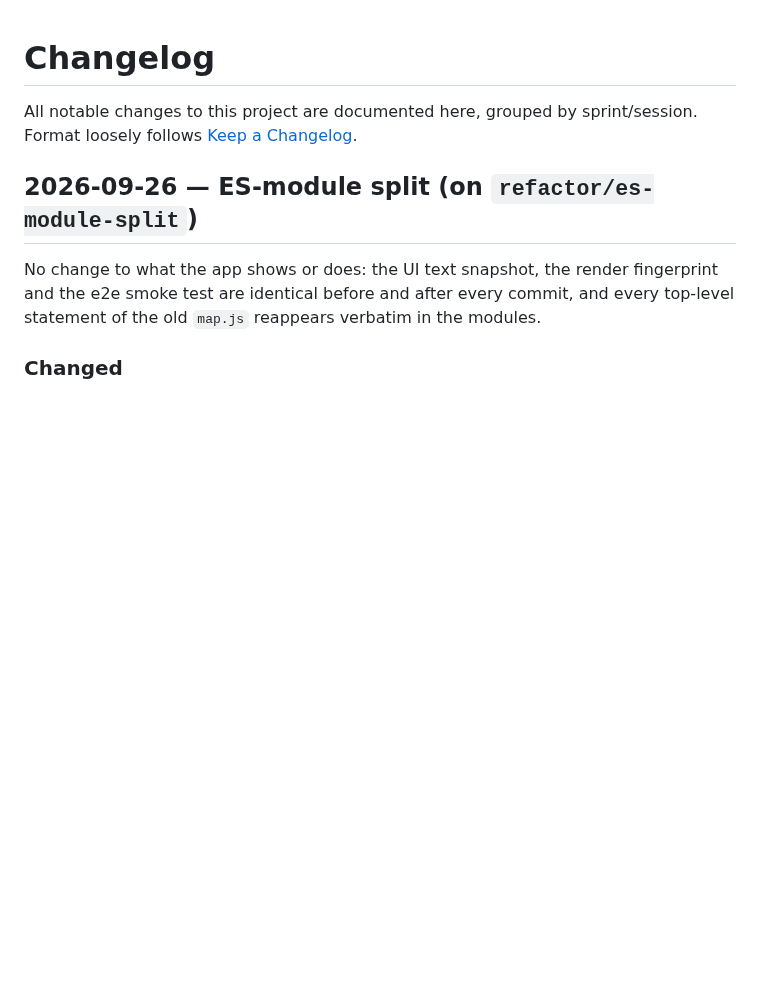
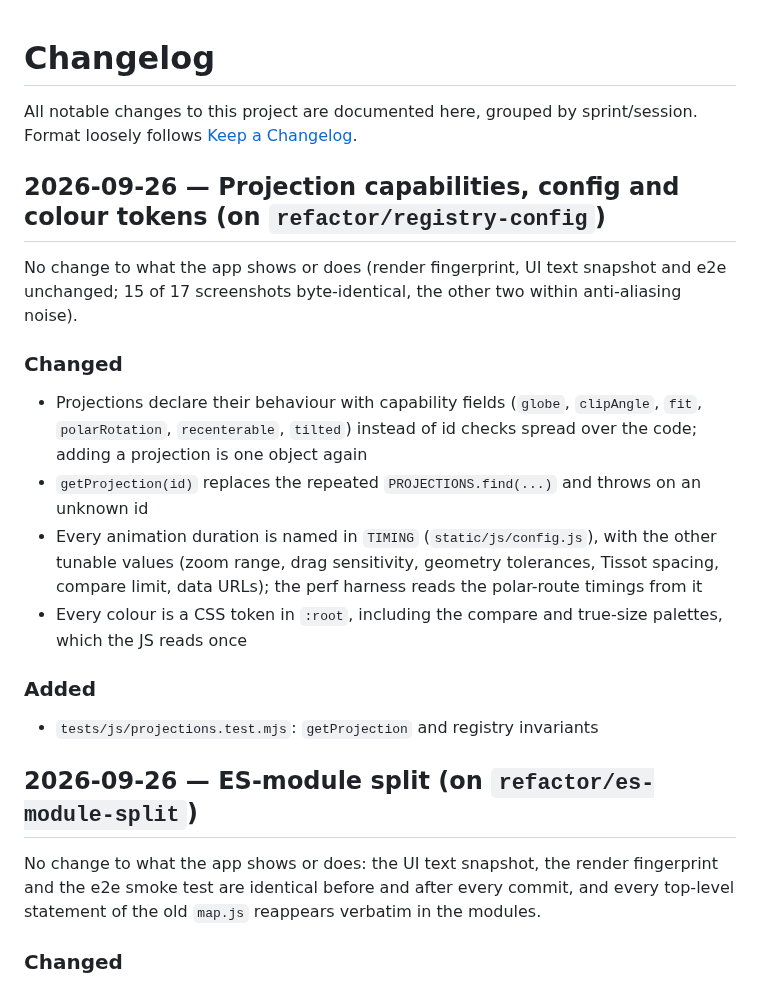
Before and after one commit to Binardino/map_projektor_universal_converter, a Markdown page: CHANGELOG.md, the part around the change. Rendered like a GitHub page; blank space fills up the shorter version.

Commit message:
docs: changelog entry for projection capabilities and config

```diff
--- a/CHANGELOG.md
+++ b/CHANGELOG.md
@@ -1,6 +1,19 @@
 # Changelog
 
 All notable changes to this project are documented here, grouped by sprint/session. Format loosely follows [Keep a Changelog](https://keepachangelog.com/).
+
+## 2026-09-26 — Projection capabilities, config and colour tokens (on `refactor/registry-config`)
+
+No change to what the app shows or does (render fingerprint, UI text snapshot and e2e unchanged; 15 of 17 screenshots byte-identical, the other two within anti-aliasing noise).
+
+### Changed
+- Projections declare their behaviour with capability fields (`globe`, `clipAngle`, `fit`, `polarRotation`, `recenterable`, `tilted`) instead of id checks spread over the code; adding a projection is one object again
+- `getProjection(id)` replaces the repeated `PROJECTIONS.find(...)` and throws on an unknown id
+- Every animation duration is named in `TIMING` (`static/js/config.js`), with the other tunable values (zoom range, drag sensitivity, geometry tolerances, Tissot spacing, compare limit, data URLs); the perf harness reads the polar-route timings from it
+- Every colour is a CSS token in `:root`, including the compare and true-size palettes, which the JS reads once
+
+### Added
+- `tests/js/projections.test.mjs`: `getProjection` and registry invariants
 
 ## 2026-09-26 — ES-module split (on `refactor/es-module-split`)
 
```
